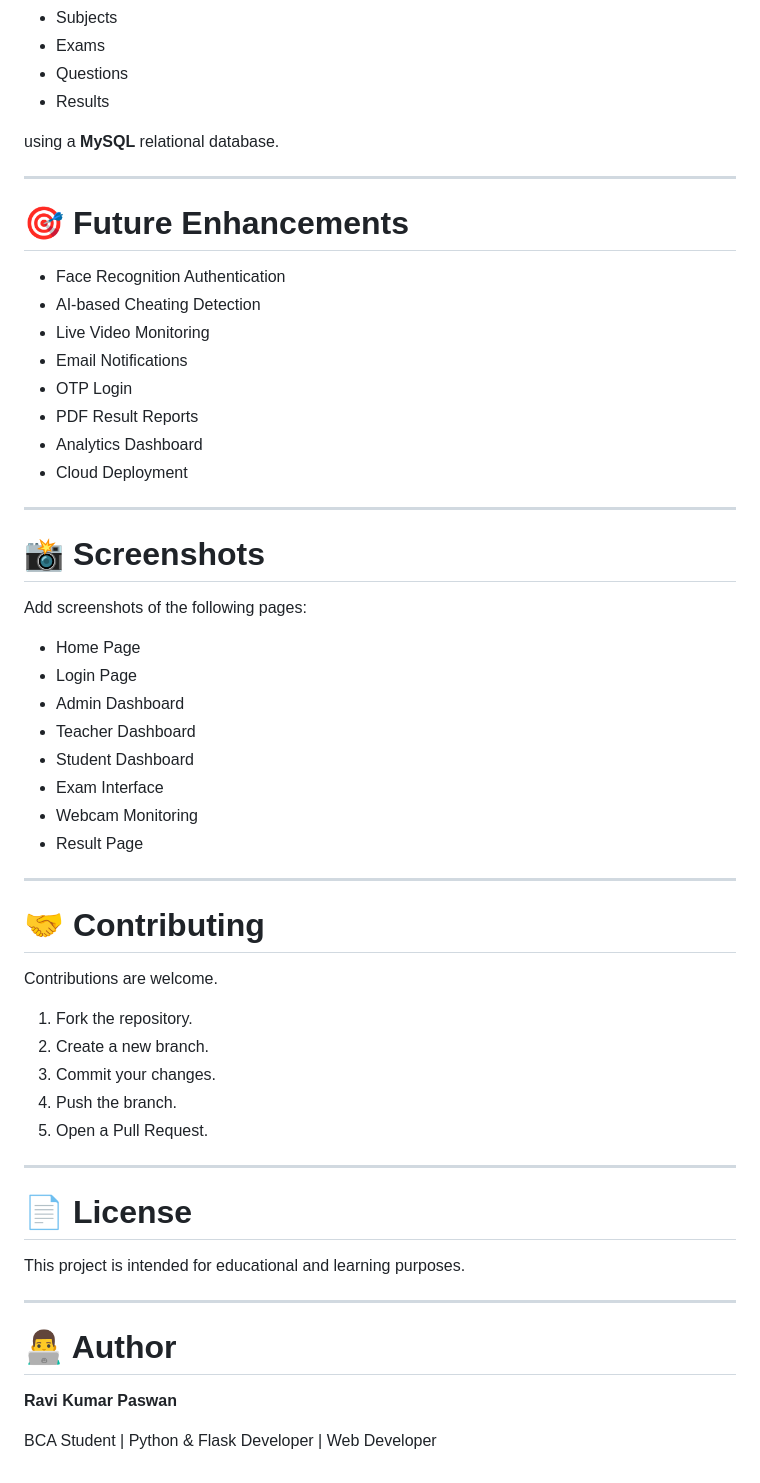
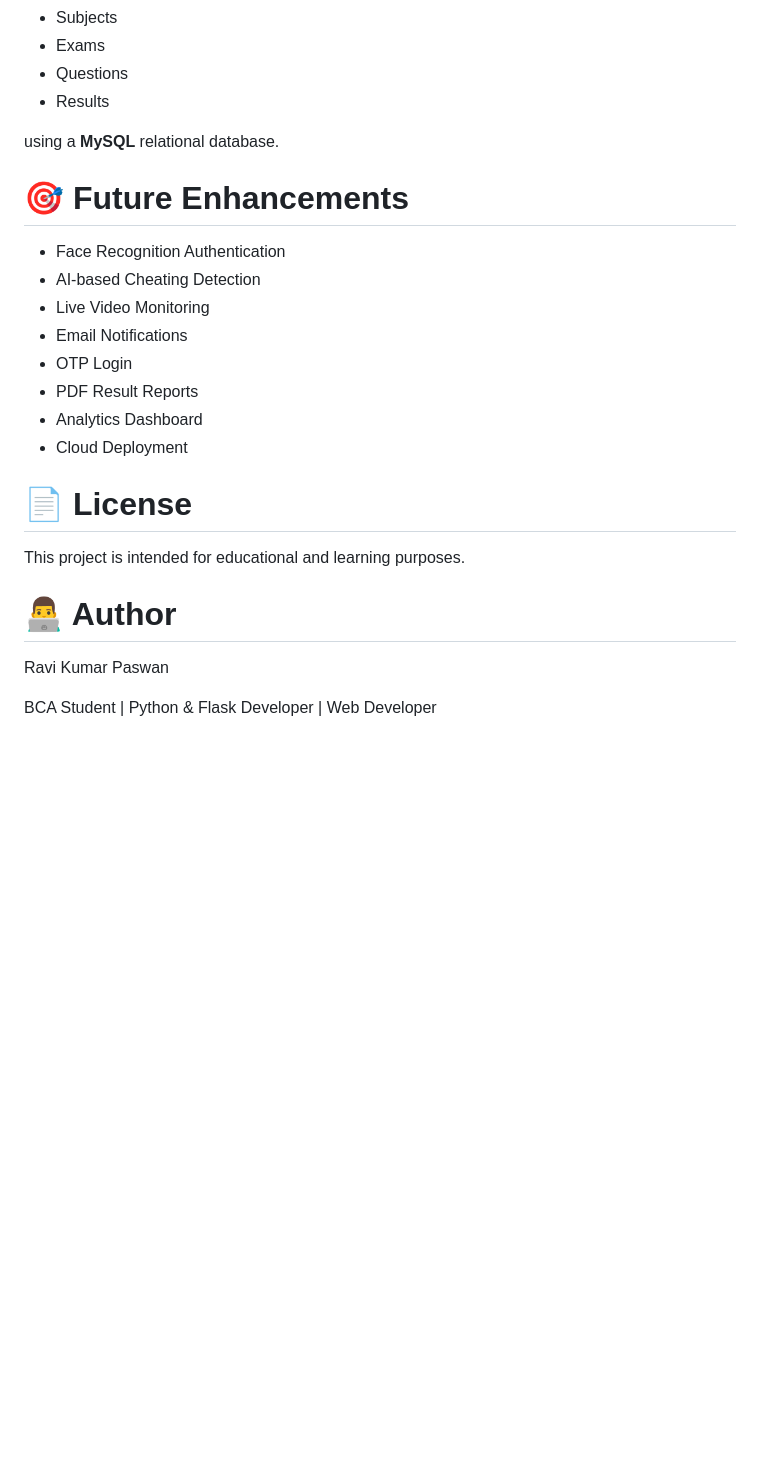
Before and after one commit to Ravi8345/Online-examination-system, a Markdown page: README.md, the part around one of its changes. Rendered like a GitHub page; blank space fills up the shorter version.

```diff
--- a/README.md
+++ b/README.md
@@ -191,8 +181,6 @@ The application stores information related to:
 
 using a **MySQL** relational database.
 
----
-
 # 🎯 Future Enhancements
 
 * Face Recognition Authentication
@@ -204,43 +192,13 @@ using a **MySQL** relational database.
 * Analytics Dashboard
 * Cloud Deployment
 
----
-
-# 📸 Screenshots
-
-Add screenshots of the following pages:
-
-* Home Page
-* Login Page
-* Admin Dashboard
-* Teacher Dashboard
-* Student Dashboard
-* Exam Interface
-* Webcam Monitoring
-* Result Page
-
----
-
-# 🤝 Contributing
-
-Contributions are welcome.
-
-1. Fork the repository.
-2. Create a new branch.
-3. Commit your changes.
-4. Push the branch.
-5. Open a Pull Request.
-
----
-
 # 📄 License
 
 This project is intended for educational and learning purposes.
 
----
 
 # 👨‍💻 Author
 
-**Ravi Kumar Paswan**
+Ravi Kumar Paswan
 
 BCA Student | Python & Flask Developer | Web Developer
```
Also changed, not shown: other parts of README.md (+4 -14 lines).
